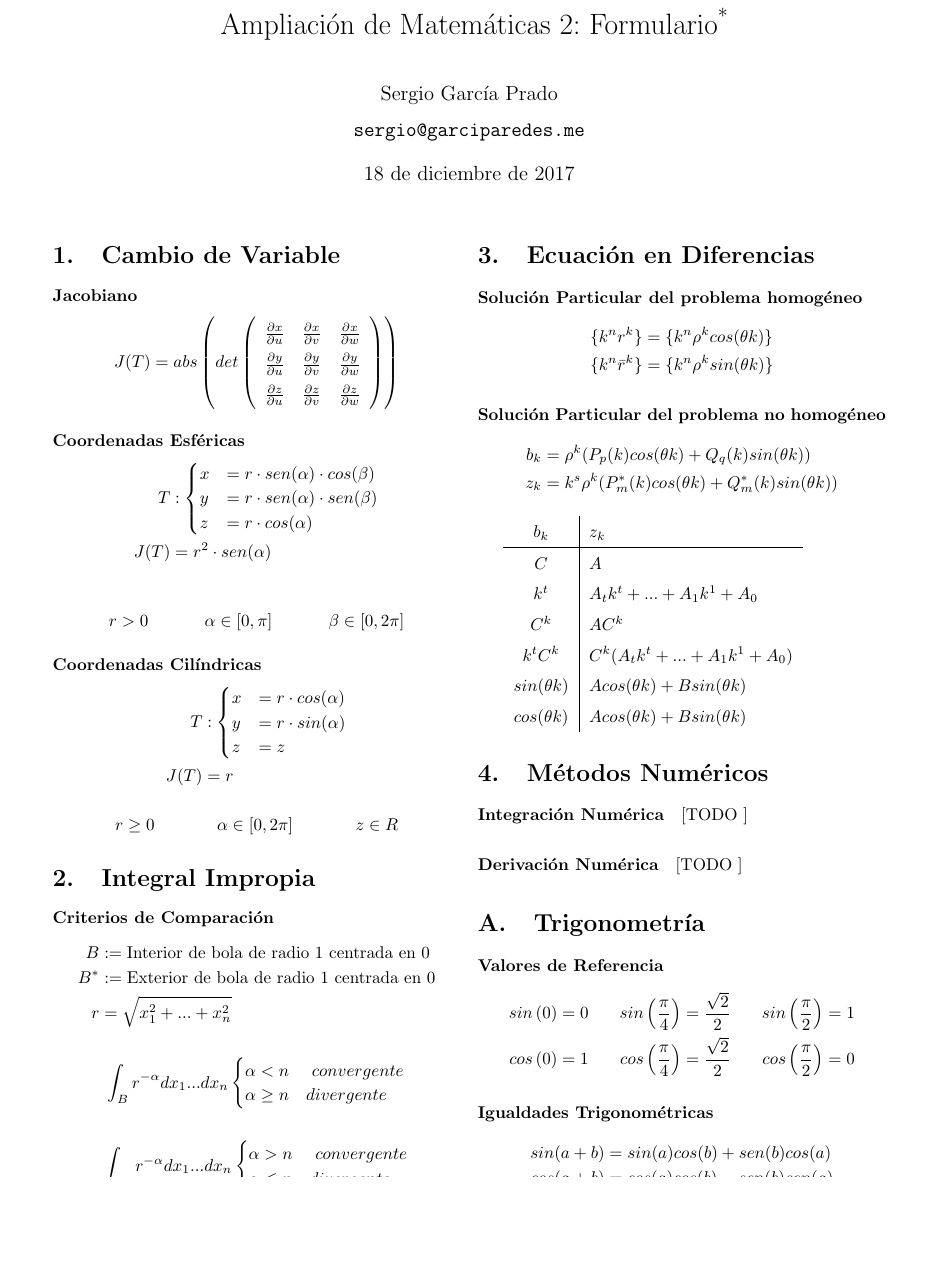
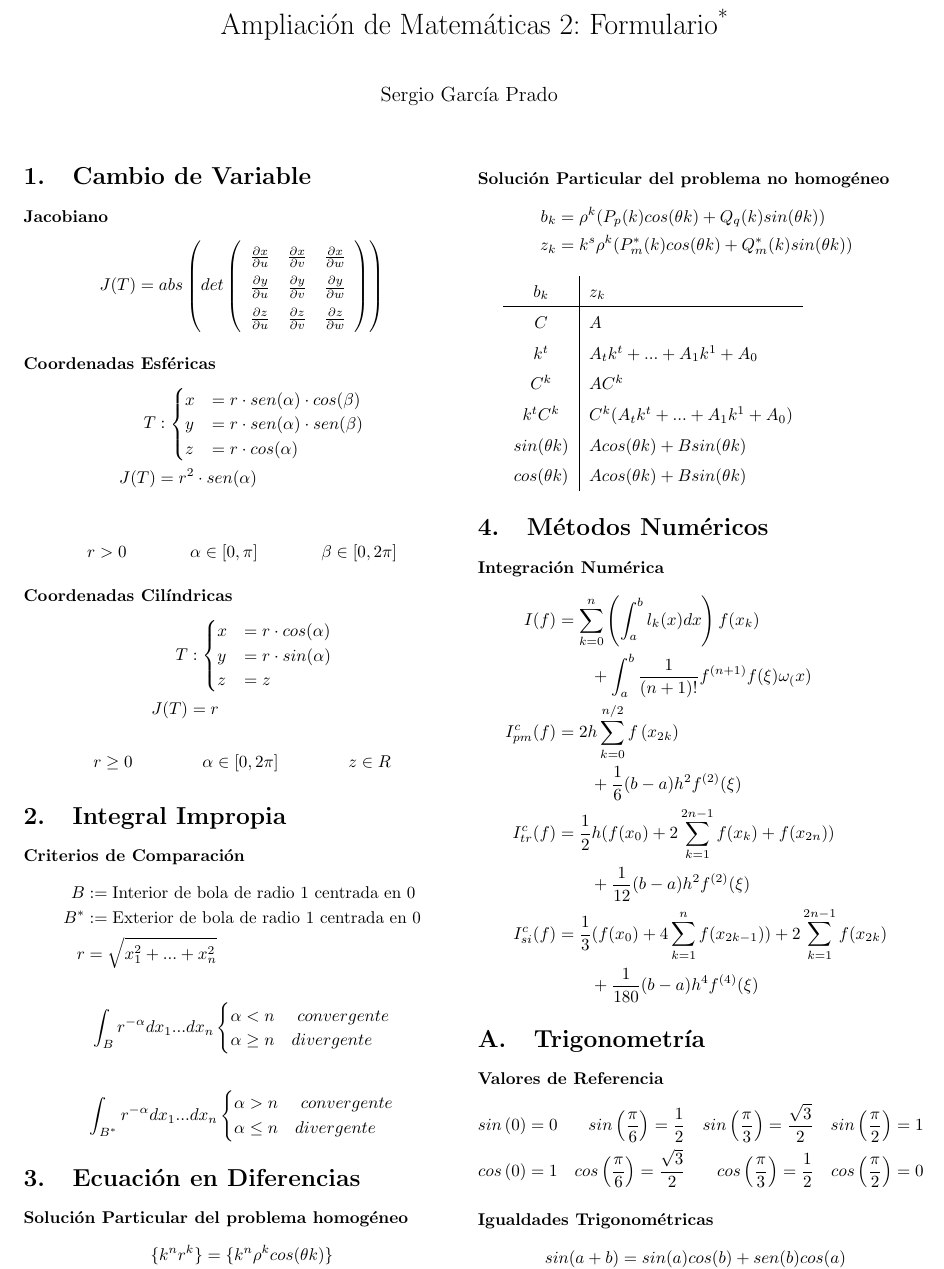
Before and after one commit to garciparedes/amat2-cheatsheet, a LaTeX document (amat2-cheatsheet.tex): part of the page, cut so that both start at the same text, the shorter picture padded with empty space. Compiled offline with pdfLaTeX.

Commit message:
Added numeric integration formulae

```diff
--- a/amat2-cheatsheet.tex
+++ b/amat2-cheatsheet.tex
@@ -3,13 +3,14 @@
 \usepackage[utf8]{inputenc}
 \usepackage[spanish]{babel}
 \usepackage{multicol}
-\usepackage[margin={22mm, 6mm}]{geometry}
+\usepackage[margin={16mm, 4mm}]{geometry}
 \usepackage{amsmath}
 \usepackage{amssymb}
 \renewcommand{\arraystretch}{1.5}
 
 \title{\vspace{-2em}Ampliación de Matemáticas 2: Formulario\footnote{\texttt{https://github.com/garciparedes/amat2-cheatsheet}}}
-\author{Sergio García Prado \\ \texttt{sergio@garciparedes.me}}
+\author{Sergio García Prado}
+\date{}
 
 \begin{document}
 
@@ -121,11 +122,17 @@
     \section{Métodos Numéricos}
 
       \paragraph{Integración Numérica}
-      [TODO ]
 
-      \paragraph{Derivación Numérica}
-      [TODO ]
-
+        \begin{align*}
+          I(f) &= \sum_{k=0}^n \left(\int_a^bl_k(x) dx \right) f(x_k) \\
+                        & \quad \quad + \int_a^b \frac{1}{(n+1)!}f^{(n+1)}f(\xi)\omega_(x)\\
+          I_{pm} ^ c(f) &= 2h\sum_{k=0}^{n/2}f\left(x_{2k}\right) \\
+                        & \quad \quad + \frac{1}{6}(b-a)h^2f^{(2)}(\xi) \\
+          I_{tr} ^ c(f) &= \frac{1}{2}h(f(x_0) + 2 \sum_{k=1}^{2n-1} f(x_k) + f(x_{2n})) \\
+                        & \quad \quad +  \frac{1}{12} (b-a)h^2f^{(2)}(\xi) \\
+          I_{si} ^ c(f) &=  \frac{1}{3} (f(x_0) + 4 \sum_{k=1}^nf(x_{2k-1})) + 2 \sum_{k=1}^{2n-1} f(x_{2k})\\
+                        & \quad \quad +  \frac{1}{180} (b-a)h^4f^{(4)}(\xi)
+        \end{align*}
 
     \appendix
     \section{Trigonometría}
@@ -133,8 +140,14 @@
       \paragraph{Valores de Referencia}
 
       \begin{align*}
-        sin\left(0\right) = 0 && sin\left(\frac{\pi}{4}\right) = \frac{\sqrt{2}}{2} && sin\left(\frac{\pi}{2}\right) = 1 \\
-        cos\left(0\right) = 1 && cos\left(\frac{\pi}{4}\right) = \frac{\sqrt{2}}{2} && cos\left(\frac{\pi}{2}\right) = 0
+        sin\left(0\right) = 0 &&
+        sin\left(\frac{\pi}{6}\right) = \frac{1}{2} &&
+        sin\left(\frac{\pi}{3}\right) = \frac{\sqrt{3}}{2} &&
+        sin\left(\frac{\pi}{2}\right) = 1 \\
+        cos\left(0\right) = 1 &&
+        cos\left(\frac{\pi}{6}\right) = \frac{\sqrt{3}}{2} &&
+        cos\left(\frac{\pi}{3}\right) = \frac{1}{2} &&
+        cos\left(\frac{\pi}{2}\right) = 0
       \end{align*}
 
       \paragraph{Igualdades Trigonométricas}
```
Also changed, not shown: amat2-cheatsheet.pdf.
